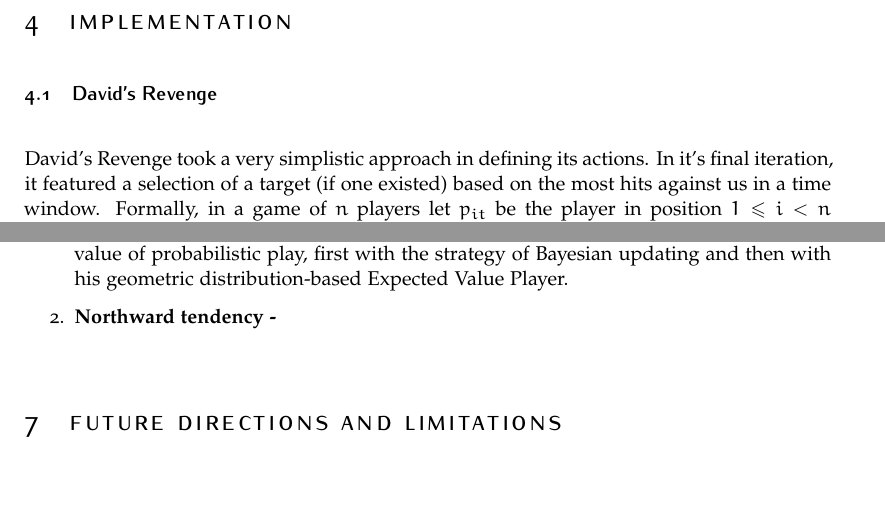
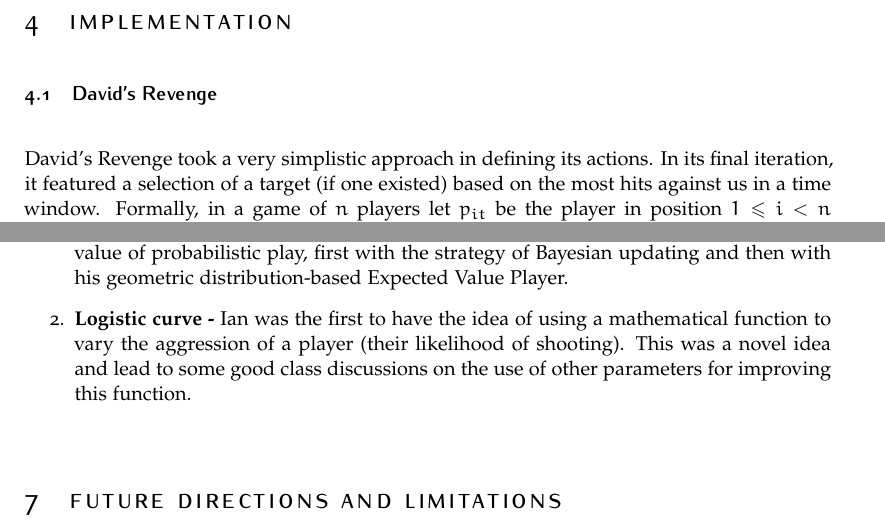
Before and after one commit to isibner/559-project-3, a LaTeX document (project-3-group-1-report.tex): two parts of pages 6 and 9 of 10, joined at a grey line, cut so that both start at the same text, the shorter picture padded with empty space. Compiled offline with pdfLaTeX.

Commit message:
Ian done

```diff
--- a/project-3-group-1-report.tex
+++ b/project-3-group-1-report.tex
@@ -154,7 +152,7 @@ Thus we used the ratio of non-friends to players as the independent variable in
 
 \subsection{David's Revenge}
 
-David's Revenge took a very simplistic approach in defining its actions. In it's final iteration, it featured a selection of a target (if one existed) based on the most hits against us in a time window. Formally, in a game of $n$ players let $p_{it}$ be the player in position $1\le i<n$ clockwise from our player at round $t$. $p_{it} \in {0,1}$ where it is $0$ if it does not hit us and $1$ if it does. Then at round $t'$, our player will target $argmax_i$ $\{P_i | P_i = \sum_{t'-k}^{t'}p_{it}\}$. Our look-back window in this case is $k$.
+David's Revenge took a very simplistic approach in defining its actions. In its final iteration, it featured a selection of a target (if one existed) based on the most hits against us in a time window. Formally, in a game of $n$ players let $p_{it}$ be the player in position $1\le i<n$ clockwise from our player at round $t$. $p_{it} \in {0,1}$ where it is $0$ if it does not hit us and $1$ if it does. Then at round $t'$, our player will target $argmax_i$ $\{P_i | P_i = \sum_{t'-k}^{t'}p_{it}\}$. Our look-back window in this case is $k$.
 
 To compute this, we cache all hits from the start of the game by leveraging our enmity graph. We iterate through the past $k$ rounds and count up how many times each player hit us throughout those $k$ rounds. We then select the player with the largest sum and choose to hit that person. Thus if no player targeted us in a round, however within the past few rounds there had been players that targeted us, we would look to target those players.
 
@@ -210,7 +208,7 @@ In the configurations that we did poorly in, we generally had a lot of enemies a
 We had two main contributions to the class strategy and discussion:
 \begin{enumerate}
   \item \textbf{Expected value and probabilistic play -} Nikhil was the first to try and explore the value of probabilistic play, first with the strategy of Bayesian updating and then with his geometric distribution-based Expected Value Player.
-  \item \textbf{Northward tendency -}
+  \item \textbf{Logistic curve -} Ian was the first to have the idea of using a mathematical function to vary the aggression of a player (their likelihood of shooting). This was a novel idea and lead to some good class discussions on the use of other parameters for improving this function.
 \end{enumerate}
 
 \section{Future Directions and Limitations}
```
Also changed, not shown: project-3-group-1-report.pdf, project-3-group-1-report.tex (4 more changed lines).
